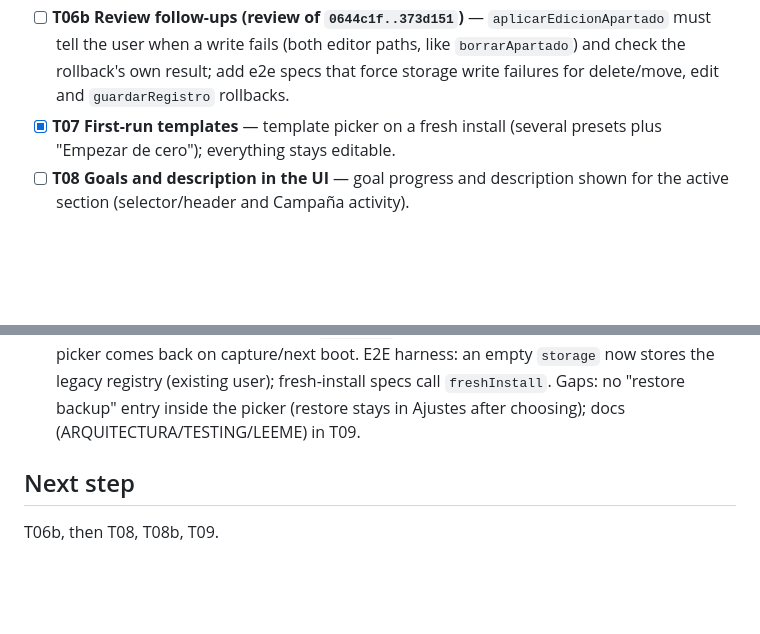
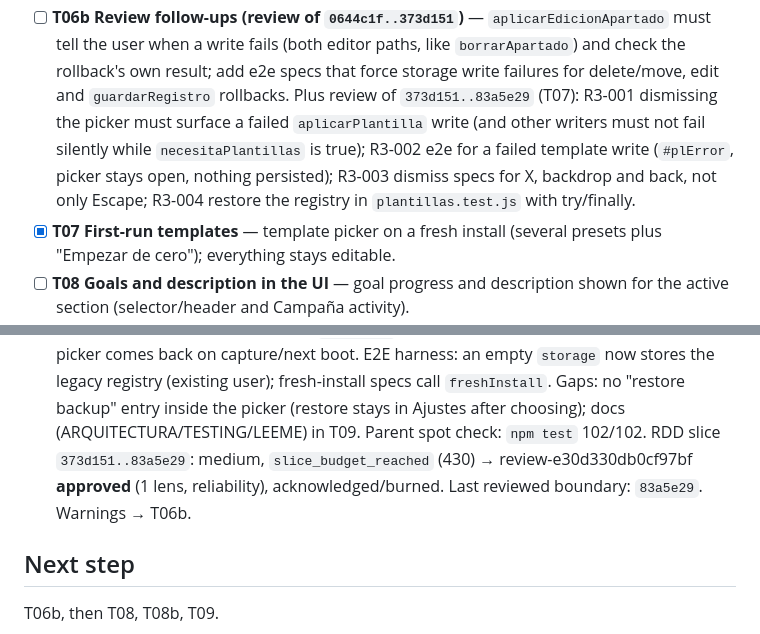
Before and after one commit to kibo-cloud/KCO-centro-operativo, a Markdown page: odd/tasks/custom-sections.md, 2 parts joined by grey strips. GitHub-like rendering; blank space fills up the shorter version.

Commit message:
docs(odd): record T07 review and fold warnings into T06b

```diff
--- a/odd/tasks/custom-sections.md
+++ b/odd/tasks/custom-sections.md
@@ -85,7 +85,11 @@ Full check at task closure: `npm run verify`.
 - [ ] **T06b Review follow-ups (review of `0644c1f..373d151`)** — `aplicarEdicionApartado` must
   tell the user when a write fails (both editor paths, like `borrarApartado`) and check the
   rollback's own result; add e2e specs that force storage write failures for delete/move, edit
-  and `guardarRegistro` rollbacks.
+  and `guardarRegistro` rollbacks. Plus review of `373d151..83a5e29` (T07): R3-001 dismissing
+  the picker must surface a failed `aplicarPlantilla` write (and other writers must not fail
+  silently while `necesitaPlantillas` is true); R3-002 e2e for a failed template write
+  (`#plError`, picker stays open, nothing persisted); R3-003 dismiss specs for X, backdrop and
+  back, not only Escape; R3-004 restore the registry in `plantillas.test.js` with try/finally.
 - [x] **T07 First-run templates** — template picker on a fresh install (several presets plus
   "Empezar de cero"); everything stays editable.
 - [ ] **T08 Goals and description in the UI** — goal progress and description shown for the
@@ -180,6 +184,9 @@ Full check at task closure: `npm run verify`.
   capture/next boot. E2E harness: an empty `storage` now stores the legacy registry (existing
   user); fresh-install specs call `freshInstall`. Gaps: no "restore backup" entry inside the
   picker (restore stays in Ajustes after choosing); docs (ARQUITECTURA/TESTING/LEEME) in T09.
+  Parent spot check: `npm test` 102/102. RDD slice `373d151..83a5e29`: medium,
+  `slice_budget_reached` (430) → review-e30d330db0cf97bf **approved** (1 lens, reliability),
+  acknowledged/burned. Last reviewed boundary: `83a5e29`. Warnings → T06b.
 
 ## Next step
 
```
